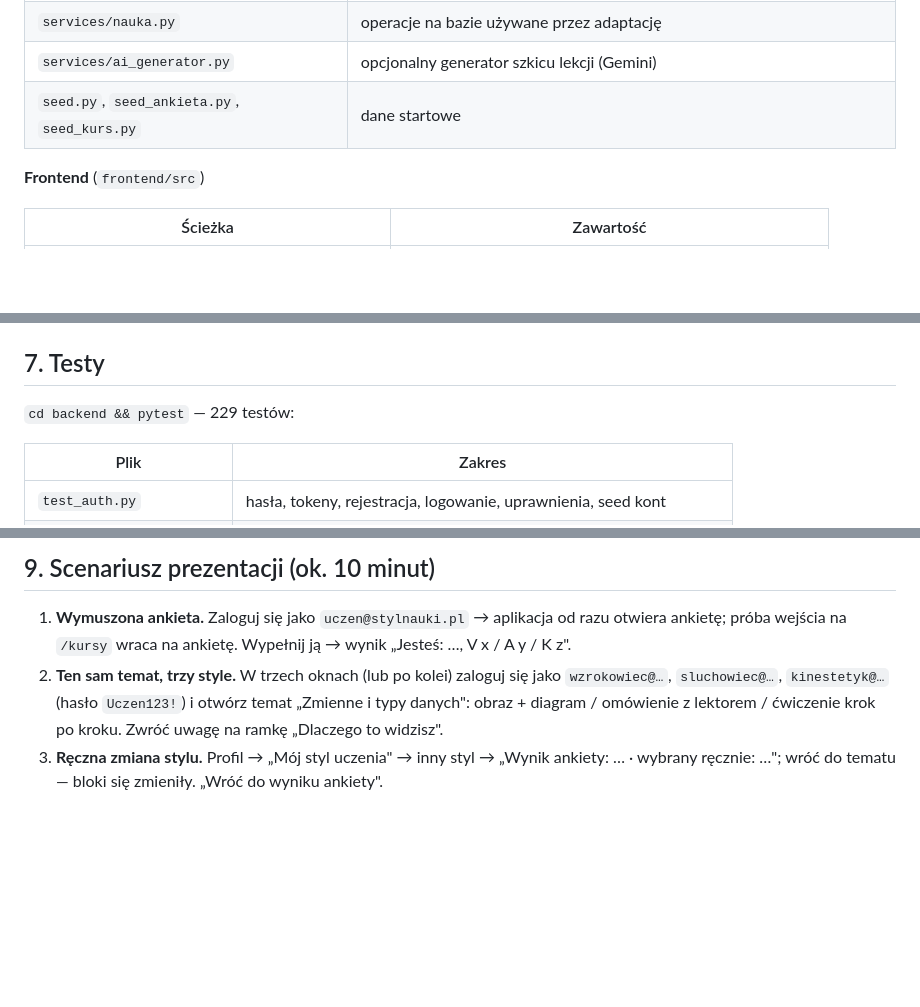
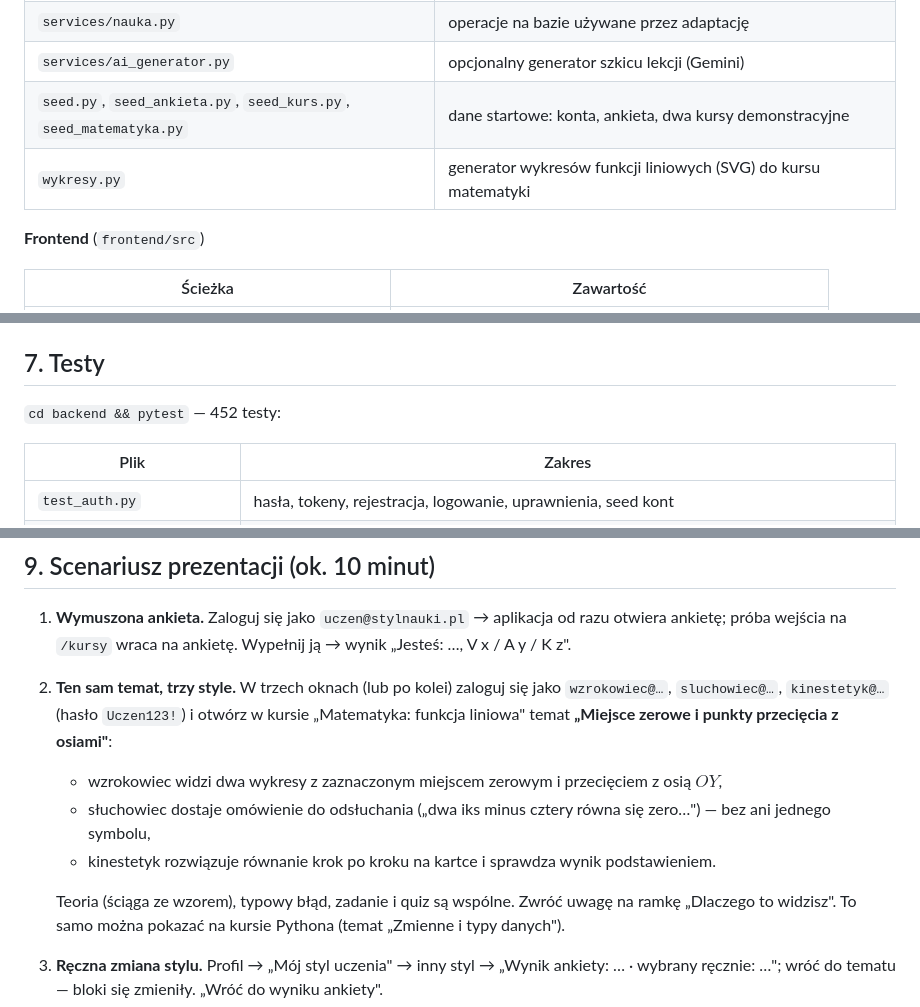
Before and after one commit to PatrykKul/aplikacjaIMSU, a Markdown page: docs/dokumentacja.md, 3 parts joined by grey strips. Drawn GitHub-style; blank space fills up the shorter version.

```diff
--- a/docs/dokumentacja.md
+++ b/docs/dokumentacja.md
@@ -49,7 +49,8 @@ przeglądarka ──HTTP/JSON──> backend FastAPI ──SQLAlchemy──> SQL
 | `services/adaptacja.py` | **czyste funkcje** adaptacji (wagi, poziom, rekomendacje, uzasadnienia) |
 | `services/nauka.py` | operacje na bazie używane przez adaptację |
 | `services/ai_generator.py` | opcjonalny generator szkicu lekcji (Gemini) |
-| `seed.py`, `seed_ankieta.py`, `seed_kurs.py` | dane startowe |
+| `seed.py`, `seed_ankieta.py`, `seed_kurs.py`, `seed_matematyka.py` | dane startowe: konta, ankieta, dwa kursy demonstracyjne |
+| `wykresy.py` | generator wykresów funkcji liniowych (SVG) do kursu matematyki |
 
 **Frontend** (`frontend/src`)
 
@@ -116,7 +117,7 @@ Zapisywane są: otwarcie tematu, czas w temacie, odtworzenie audio / wideo, uko
 
 ## 7. Testy
 
-`cd backend && pytest` — 229 testów:
+`cd backend && pytest` — 452 testy:
 
 | Plik | Zakres |
 |---|---|
@@ -146,7 +148,12 @@ cd frontend; npm install; npm run dev      # http://localhost:3000
 ## 9. Scenariusz prezentacji (ok. 10 minut)
 
 1. **Wymuszona ankieta.** Zaloguj się jako `uczen@stylnauki.pl` → aplikacja od razu otwiera ankietę; próba wejścia na `/kursy` wraca na ankietę. Wypełnij ją → wynik „Jesteś: …, V x / A y / K z".
-2. **Ten sam temat, trzy style.** W trzech oknach (lub po kolei) zaloguj się jako `wzrokowiec@…`, `sluchowiec@…`, `kinestetyk@…` (hasło `Uczen123!`) i otwórz temat „Zmienne i typy danych": obraz + diagram / omówienie z lektorem / ćwiczenie krok po kroku. Zwróć uwagę na ramkę „Dlaczego to widzisz".
+2. **Ten sam temat, trzy style.** W trzech oknach (lub po kolei) zaloguj się jako `wzrokowiec@…`, `sluchowiec@…`, `kinestetyk@…` (hasło `Uczen123!`) i otwórz w kursie „Matematyka: funkcja liniowa" temat **„Miejsce zerowe i punkty przecięcia z osiami"**:
+   - wzrokowiec widzi dwa wykresy z zaznaczonym miejscem zerowym i przecięciem z osią $OY$,
+   - słuchowiec dostaje omówienie do odsłuchania („dwa iks minus cztery równa się zero…") — bez ani jednego symbolu,
+   - kinestetyk rozwiązuje równanie krok po kroku na kartce i sprawdza wynik podstawieniem.
+
+   Teoria (ściąga ze wzorem), typowy błąd, zadanie i quiz są wspólne. Zwróć uwagę na ramkę „Dlaczego to widzisz". To samo można pokazać na kursie Pythona (temat „Zmienne i typy danych").
 3. **Ręczna zmiana stylu.** Profil → „Mój styl uczenia" → inny styl → „Wynik ankiety: … · wybrany ręcznie: …"; wróć do tematu — bloki się zmieniły. „Wróć do wyniku ankiety".
 4. **Adaptacja.** Jako uczeń z wyrównanym wynikiem ankiety (np. po kroku 1) odpowiedz źle na quiz → „Spróbuj inaczej: … w wersji dla stylu …" z uzasadnieniem → rozwiąż quiz dobrze w drugim stylu → „Temat zaliczony" i pytanie „Lepiej Ci idzie z materiałami … – przełączyć?".
 5. **Poziom trudności.** Dwa słabe quizy z rzędu → w następnym temacie pojawia się przykład „Zacznijmy prościej"; dwa wyniki ≥ 90% → „Dla chętnych".
```
Also changed, not shown: other parts of docs/dokumentacja.md (+1 -0 lines), PROMPT-KURS-MATEMATYKA.md (added, +44 -0 lines), README.md (+12 -1 lines).
